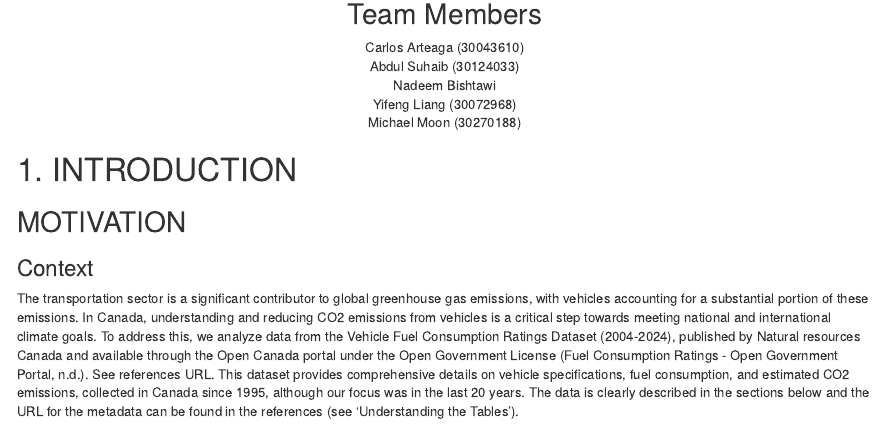
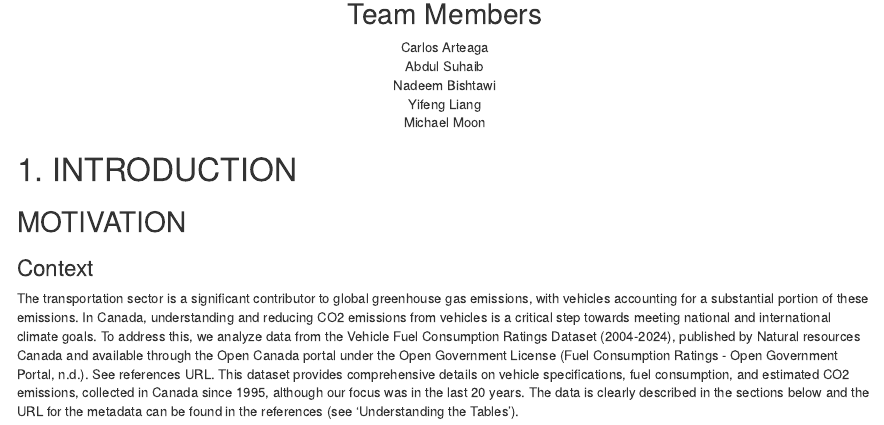
Before and after one commit to mjM00n/MLR_Car_Emissions, an R Markdown document (Final Report.Rmd): the page in a window 1100 px wide, from 1210 px down. Rendered offline with R 4.5, knitr and Pandoc, with nearby package versions; some code elsewhere in the file could not run offline.

Commit message:
Update Final Report.Rmd

```diff
--- a/Final Report.Rmd
+++ b/Final Report.Rmd
@@ -23,11 +23,11 @@ knitr::opts_chunk$set(warning = FALSE, message = FALSE)
 ::: {style="text-align: center;"}
 ## Team Members
 
-Carlos Arteaga (30043610)\
-Abdul Suhaib (30124033)\
+Carlos Arteaga \
+Abdul Suhaib \
 Nadeem Bishtawi\
-Yifeng Liang (30072968)\
-Michael Moon (30270188)
+Yifeng Liang \
+Michael Moon
 :::
 
 # 1. INTRODUCTION
```
